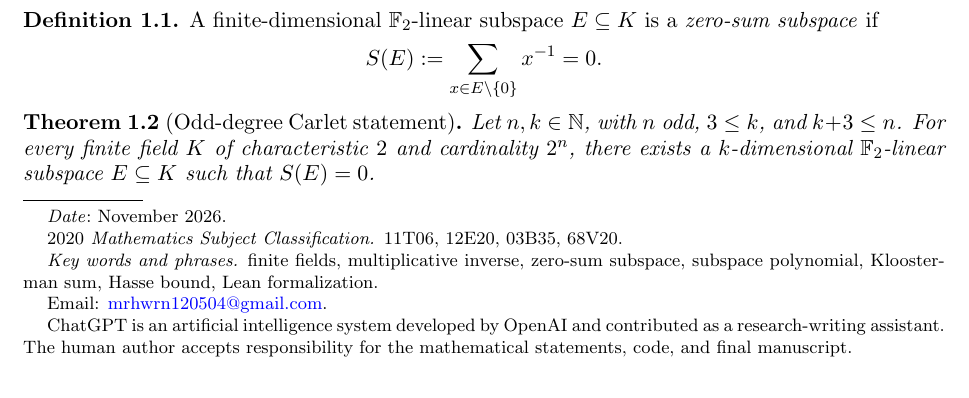
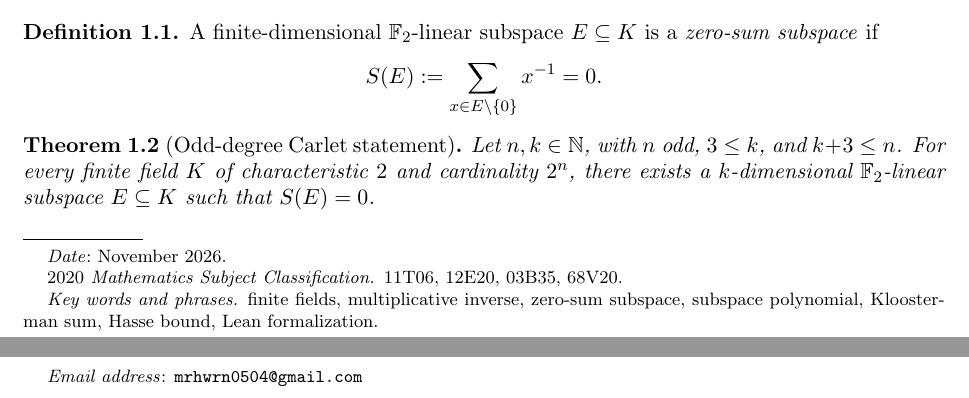
Before and after one commit to mrhwrn0504/carlet-conjecture-proof-candidate, a LaTeX paper (paper/lean-formalization/main_en.tex): part of page 1 of 8 before the commit and two parts of pages 1 and 9 of 9 after it, the two joined at a grey line, cut so that both start at the same text. Compiled offline with pdfLaTeX.

Commit message:
Update English manuscript author and contact information

```diff
--- a/paper/lean-formalization/main_en.tex
+++ b/paper/lean-formalization/main_en.tex
@@ -15,9 +15,7 @@
 \newcommand{\dimf}{\dim_{\Ftwo}}
 \title[The Carlet zero-sum subspace conjecture]{A Proof and Lean Formalization of the Carlet Zero-Sum Subspace Conjecture}
 \author{Wang Quanzhi}
-\thanks{Email: \href{mailto:mrhwrn120504@gmail.com}{mrhwrn120504@gmail.com}.}
-\author{ChatGPT}
-\thanks{ChatGPT is an artificial intelligence system developed by OpenAI and contributed as a research-writing assistant. The human author accepts responsibility for the mathematical statements, code, and final manuscript.}
+\email{mrhwrn0504@gmail.com}
 \date{November 2026}
 
 \begin{document}
```
